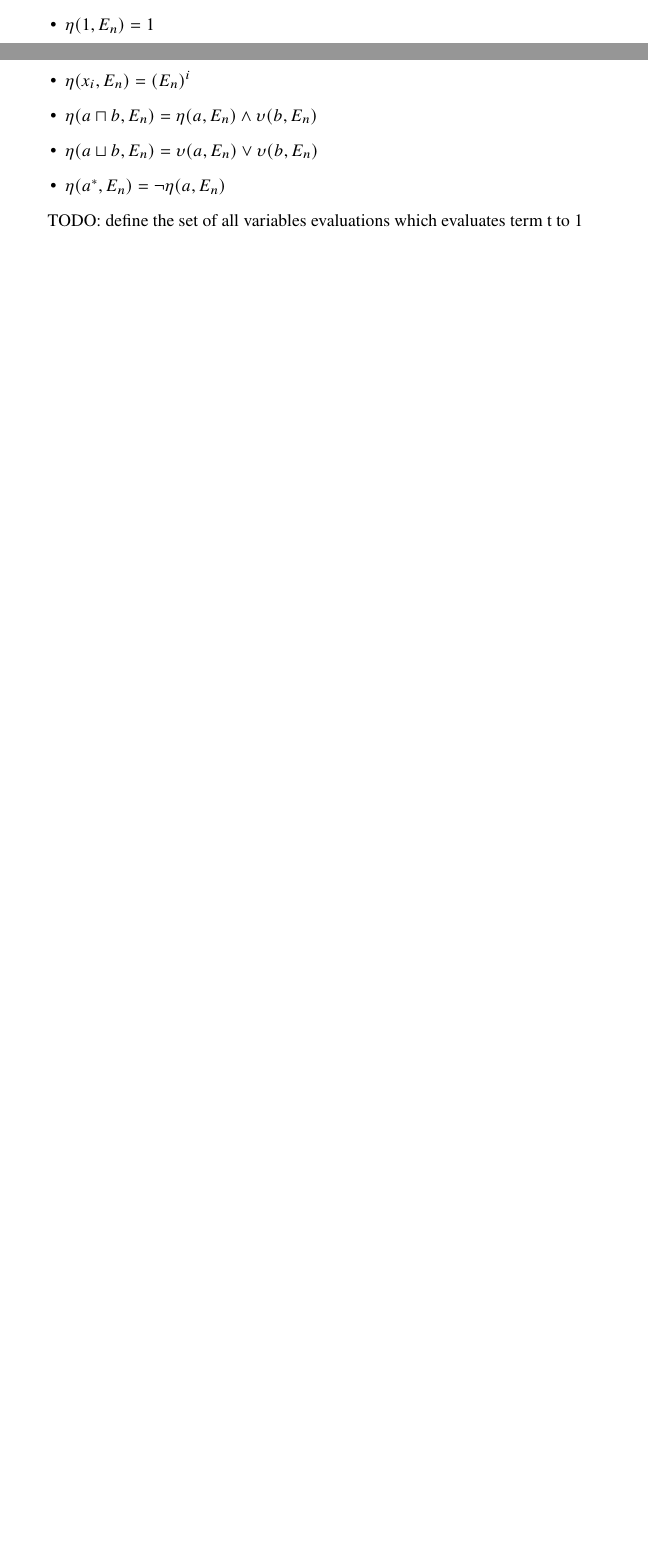
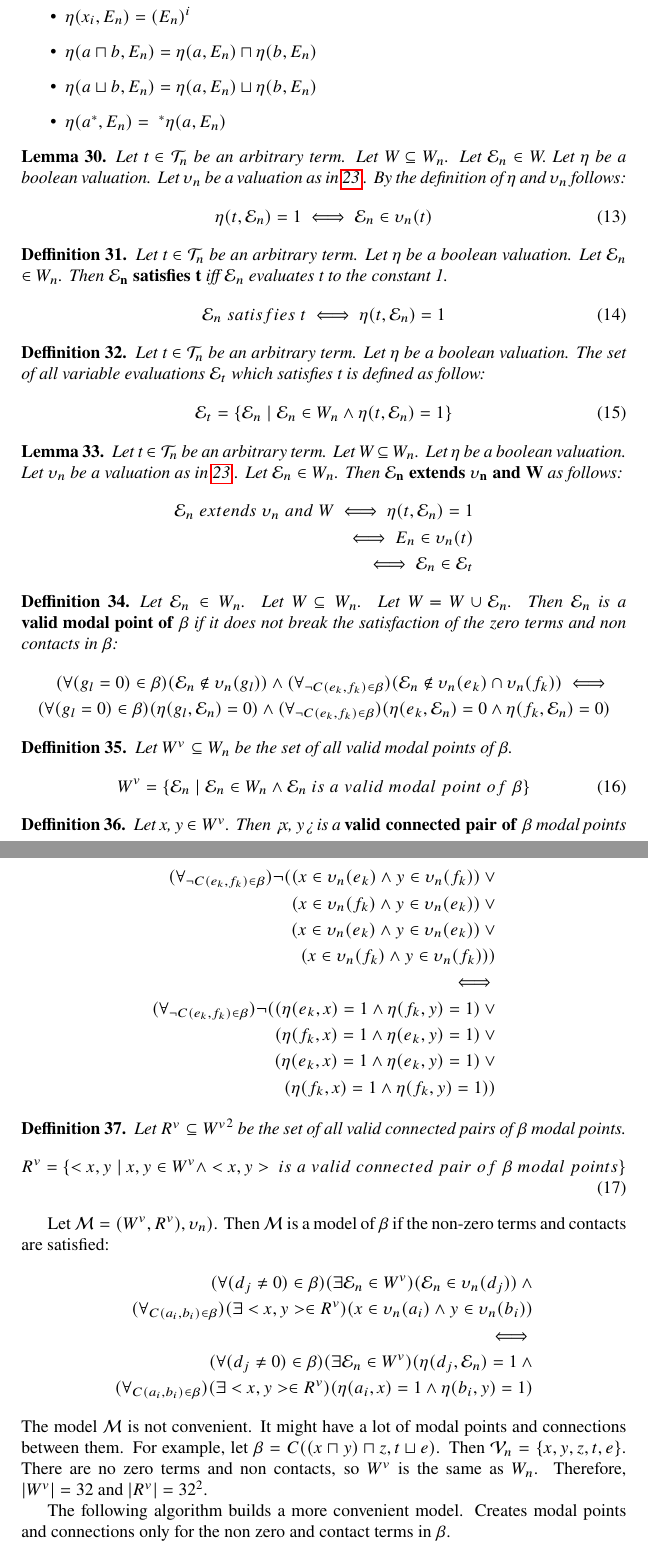
Before and after one commit to Anton94/modal_logic_formula_prover, a LaTeX document (documentation/toni_doc.tex): two parts of pages 13 and 14 of 22 before the commit and two parts of pages 14 and 15 of 24 after it, joined at a grey line, cut at the place of the change, the shorter picture padded with empty space. Compiled offline with pdfLaTeX.

Commit message:
[documentation] Enhance the model building description

```diff
--- a/documentation/toni_doc.tex
+++ b/documentation/toni_doc.tex
@@ -505,10 +505,90 @@
 				\item $\eta(0, E_n) = 0$
 				\item $\eta(1, E_n) = 1$
 				\item $\eta(x_i, E_n) = (E_n)^i$
-				\item $\eta(a \sqcap b, E_n) = \eta(a, E_n) \land \upsilon(b, E_n)$
-				\item $\eta(a \sqcup b, E_n) = \upsilon(a, E_n) \lor \upsilon(b, E_n)$
-				\item $\eta(a^*, E_n) = \lnot \eta(a, E_n)$
+				\item $\eta(a \sqcap b, E_n) = \eta(a, E_n) \sqcap \eta(b, E_n)$
+				\item $\eta(a \sqcup b, E_n) = \eta(a, E_n) \sqcup \eta(b, E_n)$
+				\item $\eta(a^*, E_n) = \;^*\eta(a, E_n)$
 			\end{itemize}
 		\end{defn}
 
-		TODO: define the set of all variables evaluations which evaluates term t to 1
+		\begin{lemma}
+			Let t $\in \Tn$ be an arbitrary term. Let W $\subseteq$ $W_n$. Let $\E_n$ $\in$ W. Let $\eta$ be a boolean valuation. Let $\upsilon_n$ be a valuation as in \ref{valuation-modal-points} . By the definition of $\eta$ and $\upsilon_n$ follows:
+			\begin{equation}
+				\eta(t, \E_n) = 1 \iff \E_n \in \upsilon_n(t)
+			\end{equation}
+		\end{lemma}
+
+		\begin{defn}
+			Let t $\in \Tn$ be an arbitrary term. Let $\eta$ be a boolean valuation. Let $\E_n$ $\in$ $W_n$. Then $\mathbf{\E_n \; satisfies \; t}$ iff $\E_n$ evaluates t to the constant 1.
+			\begin{equation}
+				\E_n \; satisfies \; t \iff \eta(t, \E_n) = 1
+			\end{equation}
+		\end{defn}
+
+		\begin{defn}
+			Let t $\in \Tn$ be an arbitrary term. Let $\eta$ be a boolean valuation. The set of all variable evaluations $\E_t$ which satisfies t is defined as follow:
+			\begin{equation}
+				\E_t = \{ \E_n \mid \E_n \in W_n \land \eta(t, \E_n) = 1 \}
+			\end{equation}
+		\end{defn}
+
+		\begin{lemma}
+			Let t $\in \Tn$ be an arbitrary term. Let W $\subseteq$ $W_n$. Let $\eta$ be a boolean valuation. Let $\upsilon_n$ be a valuation as in \ref{valuation-modal-points} . Let $\E_n \in W_n$. Then $\mathbf{\E_n \; extends \; \upsilon_n \; and \; W}$ as follows:
+			\begin{align*}
+				\E_n \; extends \; \upsilon_n \; and \; W \iff \eta(t, \E_n) = 1 & \\
+				\iff E_n \in \upsilon_n(t) & \\
+				\iff \E_n \in \E_t
+			\end{align*}
+		\end{lemma}
+
+		\begin{defn}
+			Let $\E_n \in W_n$. Let W $\subseteq W_n$. Let W = $W \cup {\E_n}$. Then $\E_n$ is a $\mathbf{valid \; modal \; point \; of \; \beta}$ if it does not break the satisfaction of the zero terms and non contacts in $\beta$:
+			\begin{align*}
+				(\forall (g_l = 0) \in \beta)(\E_n \notin \upsilon_n(g_l)) \land
+				(\forall_{\neg C(e_k, f_k) \in \beta})(\E_n \notin \upsilon_n(e_k) \cap \upsilon_n(f_k)) \iff \\
+				(\forall (g_l = 0) \in \beta)(\eta(g_l, \E_n) = 0) \land
+				(\forall_{\neg C(e_k, f_k) \in \beta})(\eta(e_k, \E_n) = 0 \land \eta(f_k, \E_n) = 0)
+			\end{align*}
+		\end{defn}
+
+		\begin{defn}
+			Let $W^v \subseteq W_n$ be the set of all valid modal points of $\beta$.
+			\begin{equation}
+				W^v = \{ \E_n \mid \E_n \in W_n \land \E_n \; is \; a \; valid \; modal \; point \; of \; \beta \}
+			\end{equation}
+		\end{defn}
+
+		\begin{defn}
+			Let x, y $\in W^v$. Then <x, y> is a $\mathbf{valid \; connected \; pair \; of \; \beta}$ modal points if does not break the satisfaction of non contacts in $\beta$.
+			\begin{align*}
+			(\forall_{\neg C(e_k, f_k) \in \beta})\neg(
+			(x \in \upsilon_n(e_k) \land y \in \upsilon_n(f_k)) \:\lor \\
+			(x \in \upsilon_n(f_k) \land y \in \upsilon_n(e_k)) \:\lor \\
+			(x \in \upsilon_n(e_k) \land y \in \upsilon_n(e_k)) \:\lor \\
+			(x \in \upsilon_n(f_k) \land y \in \upsilon_n(f_k))) \\ \:\iff \\
+			(\forall_{\neg C(e_k, f_k) \in \beta})\neg(
+			(\eta(e_k, x) = 1 \land \eta(f_k, y) = 1) \:\lor \\
+			(\eta(f_k, x) = 1 \land \eta(e_k, y) = 1) \:\lor \\
+			(\eta(e_k, x) = 1 \land \eta(e_k, y) = 1) \:\lor \\
+			(\eta(f_k, x) = 1 \land \eta(f_k, y) = 1))
+			\end{align*}
+		\end{defn}
+
+		\begin{defn}
+			Let $R^v \subseteq {W^v}^2$ be the set of all valid connected pairs of $\beta$ modal points.
+			\begin{equation}
+				R^v = \{ <x, y\> \mid x, y \in W^v \land <x, y> \; is \; a \; valid \; connected \; pair \; of \; \beta \; modal \; points\}
+			\end{equation}
+		\end{defn}
+
+			Let $\M = (W^v, R^v), \upsilon_n)$. Then $\M$ is a model of $\beta$ if the non-zero terms and contacts are satisfied:
+			\begin{align*}
+				(\forall (d_j \neq 0) \in \beta)(\exists \E_n \in W^v)(\E_n \in \upsilon_n(d_j)) \: \land \\
+				(\forall_{C(a_i, b_i) \in \beta})(\exists <x, y> \in R^v)(x \in \upsilon_n(a_i) \land y \in \upsilon_n(b_i)) \\ \iff \\
+				(\forall (d_j \neq 0) \in \beta)(\exists \E_n \in W^v)(\eta(d_j, \E_n) = 1 \: \land \\
+				(\forall_{C(a_i, b_i) \in \beta})(\exists <x, y> \in R^v)(\eta(a_i, x) = 1 \land \eta(b_i, y) = 1)
+			\end{align*}
+			The model $\M$ is not convenient. It might have a lot of modal points and connections between them. For example, let $\beta = C((x \sqcap y) \sqcap z, t \sqcup e)$. Then $\V_n = \{x, y, z, t, e\}$. There are no zero terms and non contacts, so $W^v$ is the same as $W_n$. Therefore, $|W^v|= 32$ and $|R^v| = 32^2$.
+
+	The following algorithm builds a more convenient model. Creates modal points and connections only for the non zero and contact terms in $\beta$.
+		\newpage
```
Also changed, not shown: documentation/toni_doc.pdf, documentation/toni_doc.tex (55 more changed lines), 1 other file.
